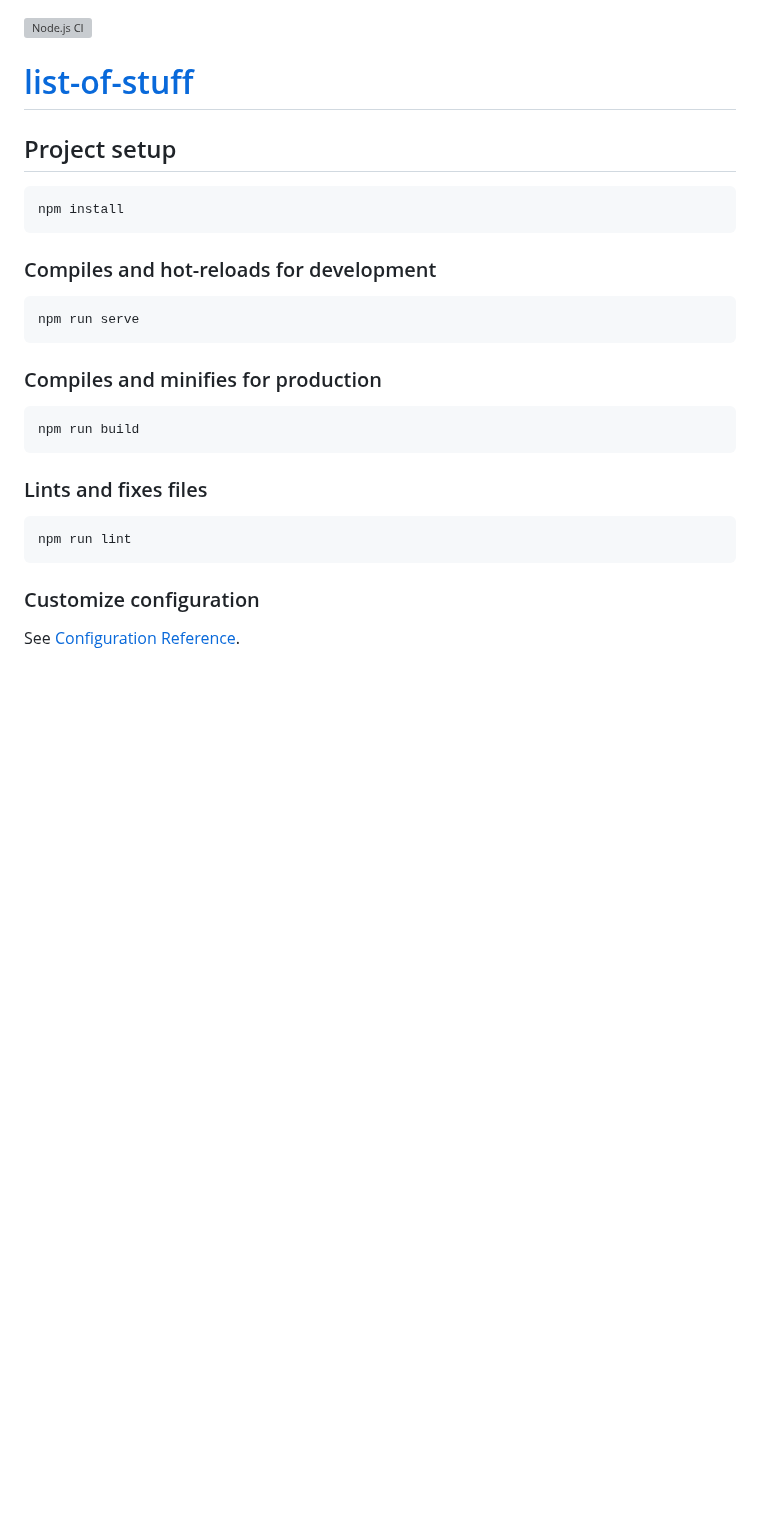
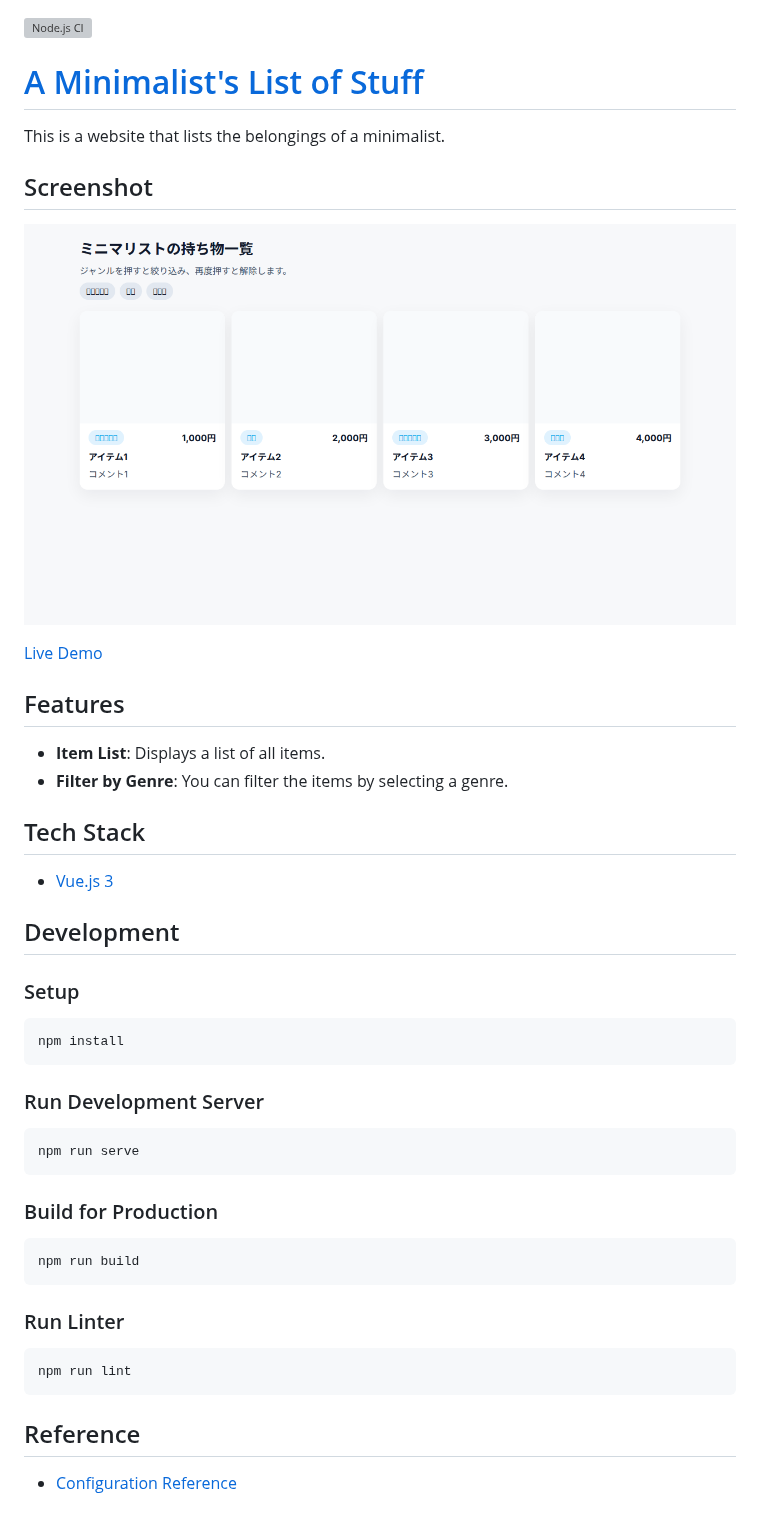
Before and after one commit to freddiefujiwara/list-of-stuff, a Markdown page: README.md, the part around the change. Rendered like a GitHub page; pictures changed too: public/screenshot.png (added); blank space fills up the shorter version; grey boxes are pictures that could not be loaded.

Commit message:
Improve README.md with detailed project information (#7)
* feat: Improve README.md with detailed project information

This commit significantly enhances the README.md file to provide a comprehensive overview of the project.

Key changes include:
- Added a project description.
- Included a screenshot of the application.
- Listed the main features.
- Added a section for the technology stack.
- Reorganized and translated the development command sections into Japanese for better readability.
- Added `serve.log` to `.gitignore` to exclude development server logs from the repository.

* refactor: Rewrite README.md in plain English

This commit rewrites the README.md file in simple and clear English to improve accessibility for a broader audience.

The structure of the README remains the same, providing a comprehensive overview of the project, including:
- A project description.
- A screenshot of the application.
- A link to the live demo.
- A list of main features.
- A section for the technology stack.
- Clear instructions for development and available commands.

---------

Co-authored-by: google-labs-jules[bot] <161369871+google-labs-jules[bot]@users.noreply.github.com>

````diff
--- a/README.md
+++ b/README.md
@@ -1,25 +1,50 @@
 [![Node.js CI](https://github.com/freddiefujiwara/list-of-stuff/actions/workflows/node.js.yml/badge.svg)](https://github.com/freddiefujiwara/list-of-stuff/actions/workflows/node.js.yml)
-# [list-of-stuff](https://freddiefujiwara.com/list-of-stuff/)
 
-## Project setup
+# [A Minimalist's List of Stuff](https://freddiefujiwara.com/list-of-stuff/)
+
+This is a website that lists the belongings of a minimalist.
+
+## Screenshot
+
+![Screenshot](public/screenshot.png)
+
+[Live Demo](https://freddiefujiwara.com/list-of-stuff/)
+
+## Features
+
+- **Item List**: Displays a list of all items.
+- **Filter by Genre**: You can filter the items by selecting a genre.
+
+## Tech Stack
+
+- [Vue.js 3](https://vuejs.org/)
+
+## Development
+
+### Setup
+
 ```
 npm install
 ```
 
-### Compiles and hot-reloads for development
+### Run Development Server
+
 ```
 npm run serve
 ```
 
-### Compiles and minifies for production
+### Build for Production
+
 ```
 npm run build
 ```
 
-### Lints and fixes files
+### Run Linter
+
 ```
 npm run lint
 ```
 
-### Customize configuration
-See [Configuration Reference](https://cli.vuejs.org/config/).
+## Reference
+
+- [Configuration Reference](https://cli.vuejs.org/config/)
````
Also changed, not shown: 1 other file.
